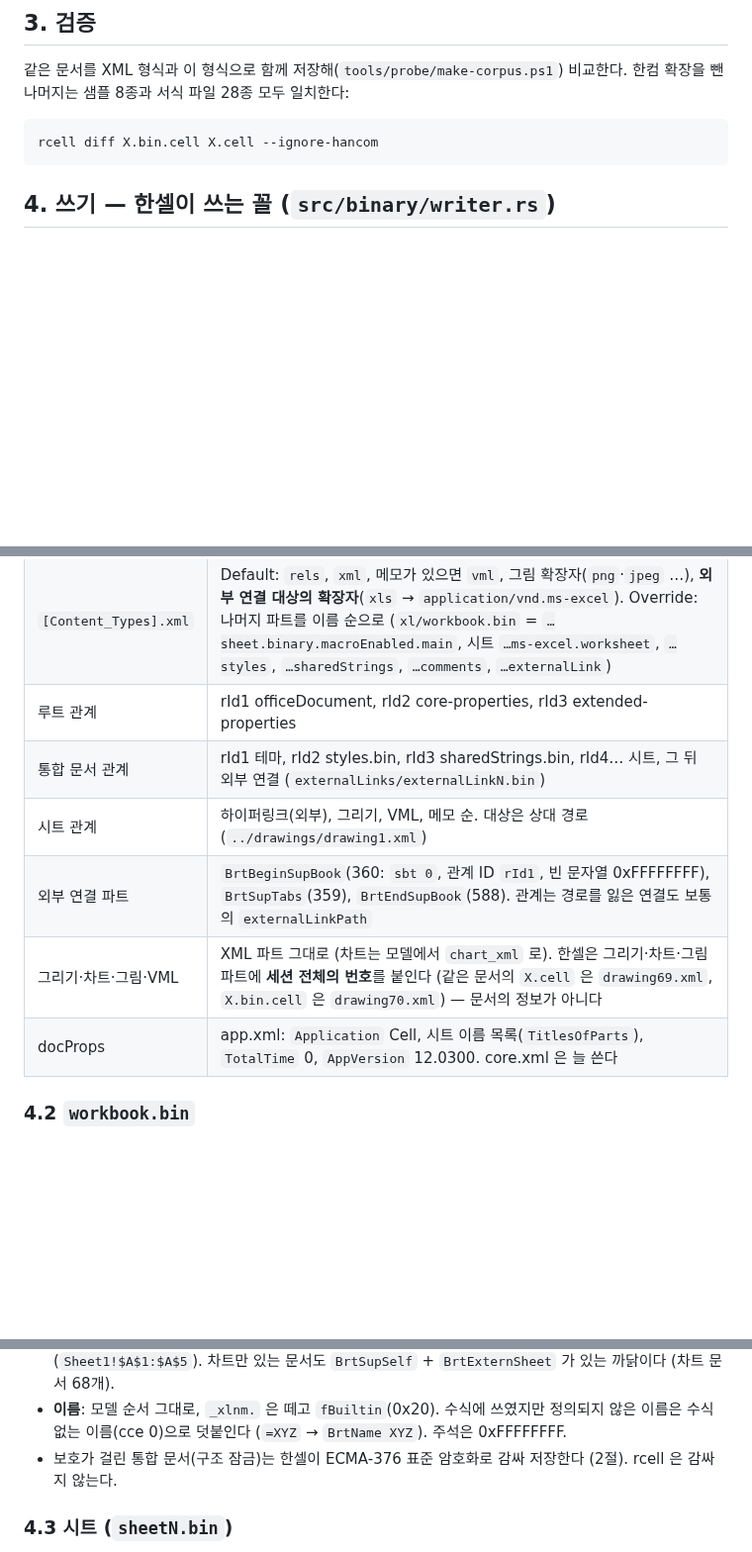
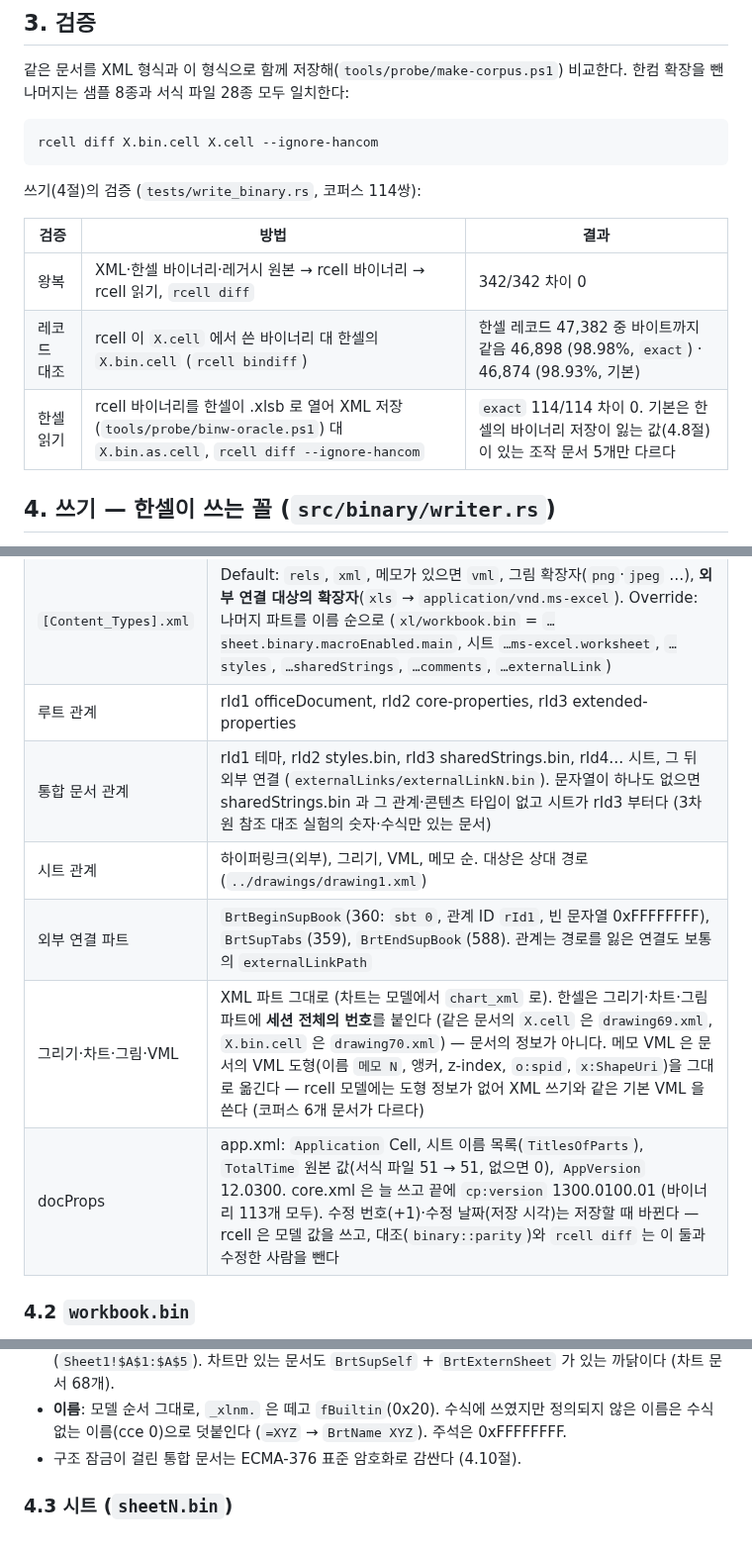
Before and after one commit to yoomin53/rcell, a Markdown page: docs/format/cell-binary.md, 3 parts joined by grey strips. Shown at 99% size. GitHub-like rendering; blank space fills up the shorter version.

````diff
--- a/docs/format/cell-binary.md
+++ b/docs/format/cell-binary.md
@@ -104,6 +110,14 @@ XFPropColor 는 `fValidRGB 1비트 + 종류 7비트 (0 자동, 1 색인, 2 RGB,
 rcell diff X.bin.cell X.cell --ignore-hancom
 ```
 
+쓰기(4절)의 검증 (`tests/write_binary.rs`, 코퍼스 114쌍):
+
+| 검증 | 방법 | 결과 |
+|---|---|---|
+| 왕복 | XML·한셀 바이너리·레거시 원본 → rcell 바이너리 → rcell 읽기, `rcell diff` | 342/342 차이 0 |
+| 레코드 대조 | rcell 이 `X.cell` 에서 쓴 바이너리 대 한셀의 `X.bin.cell` (`rcell bindiff`) | 한셀 레코드 47,382 중 바이트까지 같음 46,898 (98.98%, `exact`) · 46,874 (98.93%, 기본) |
+| 한셀 읽기 | rcell 바이너리를 한셀이 .xlsb 로 열어 XML 저장 (`tools/probe/binw-oracle.ps1`) 대 `X.bin.as.cell`, `rcell diff --ignore-hancom` | `exact` 114/114 차이 0. 기본은 한셀의 바이너리 저장이 잃는 값(4.8절)이 있는 조작 문서 5개만 다르다 |
+
 ## 4. 쓰기 — 한셀이 쓰는 꼴 (`src/binary/writer.rs`)
 
 근거: 코퍼스 114개 문서의 `X.cell`(한셀 XML 저장)과 `X.bin.cell`(같은 문서를 한셀이 -2007 로 저장)을 레코드마다
@@ -117,11 +131,11 @@ rcell diff X.bin.cell X.cell --ignore-hancom
 | ZIP | 파트를 이름 순으로, Deflate, 날짜 1980-01-01 |
 | `[Content_Types].xml` | Default: `rels`, `xml`, 메모가 있으면 `vml`, 그림 확장자(`png`·`jpeg` …), **외부 연결 대상의 확장자**(`xls` → `application/vnd.ms-excel`). Override: 나머지 파트를 이름 순으로 (`xl/workbook.bin` = `…sheet.binary.macroEnabled.main`, 시트 `…ms-excel.worksheet`, `…styles`, `…sharedStrings`, `…comments`, `…externalLink`) |
 | 루트 관계 | rId1 officeDocument, rId2 core-properties, rId3 extended-properties |
-| 통합 문서 관계 | rId1 테마, rId2 styles.bin, rId3 sharedStrings.bin, rId4… 시트, 그 뒤 외부 연결 (`externalLinks/externalLinkN.bin`) |
+| 통합 문서 관계 | rId1 테마, rId2 styles.bin, rId3 sharedStrings.bin, rId4… 시트, 그 뒤 외부 연결 (`externalLinks/externalLinkN.bin`). 문자열이 하나도 없으면 sharedStrings.bin 과 그 관계·콘텐츠 타입이 없고 시트가 rId3 부터다 (3차원 참조 대조 실험의 숫자·수식만 있는 문서) |
 | 시트 관계 | 하이퍼링크(외부), 그리기, VML, 메모 순. 대상은 상대 경로 (`../drawings/drawing1.xml`) |
 | 외부 연결 파트 | `BrtBeginSupBook`(360: `sbt 0`, 관계 ID `rId1`, 빈 문자열 0xFFFFFFFF), `BrtSupTabs`(359), `BrtEndSupBook`(588). 관계는 경로를 잃은 연결도 보통의 `externalLinkPath` |
-| 그리기·차트·그림·VML | XML 파트 그대로 (차트는 모델에서 `chart_xml` 로). 한셀은 그리기·차트·그림 파트에 **세션 전체의 번호**를 붙인다 (같은 문서의 `X.cell` 은 `drawing69.xml`, `X.bin.cell` 은 `drawing70.xml`) — 문서의 정보가 아니다 |
-| docProps | app.xml: `Application` Cell, 시트 이름 목록(`TitlesOfParts`), `TotalTime` 0, `AppVersion` 12.0300. core.xml 은 늘 쓴다 |
+| 그리기·차트·그림·VML | XML 파트 그대로 (차트는 모델에서 `chart_xml` 로). 한셀은 그리기·차트·그림 파트에 **세션 전체의 번호**를 붙인다 (같은 문서의 `X.cell` 은 `drawing69.xml`, `X.bin.cell` 은 `drawing70.xml`) — 문서의 정보가 아니다. 메모 VML 은 문서의 VML 도형(이름 `메모 N`, 앵커, z-index, `o:spid`, `x:ShapeUri`)을 그대로 옮긴다 — rcell 모델에는 도형 정보가 없어 XML 쓰기와 같은 기본 VML 을 쓴다 (코퍼스 6개 문서가 다르다) |
+| docProps | app.xml: `Application` Cell, 시트 이름 목록(`TitlesOfParts`), `TotalTime` 원본 값(서식 파일 51 → 51, 없으면 0), `AppVersion` 12.0300. core.xml 은 늘 쓰고 끝에 `cp:version` 1300.0100.01 (바이너리 113개 모두). 수정 번호(+1)·수정 날짜(저장 시각)는 저장할 때 바뀐다 — rcell 은 모델 값을 쓰고, 대조(`binary::parity`)와 `rcell diff` 는 이 둘과 수정한 사람을 뺀다 |
 
 ### 4.2 `workbook.bin`
 
@@ -138,7 +152,7 @@ rcell diff X.bin.cell X.cell --ignore-hancom
   (`Sheet1!$A$1:$A$5`). 차트만 있는 문서도 `BrtSupSelf` + `BrtExternSheet` 가 있는 까닭이다 (차트 문서 68개).
 - **이름**: 모델 순서 그대로, `_xlnm.` 은 떼고 `fBuiltin`(0x20). 수식에 쓰였지만 정의되지 않은 이름은 수식 없는
   이름(cce 0)으로 덧붙인다 (`=XYZ` → `BrtName XYZ`). 주석은 0xFFFFFFFF.
-- 보호가 걸린 통합 문서(구조 잠금)는 한셀이 ECMA-376 표준 암호화로 감싸 저장한다 (2절). rcell 은 감싸지 않는다.
+- 구조 잠금이 걸린 통합 문서는 ECMA-376 표준 암호화로 감싼다 (4.10절).
 
 ### 4.3 시트 (`sheetN.bin`)
 
````
Also changed, not shown: other parts of docs/format/cell-binary.md (+36 -3 lines).
